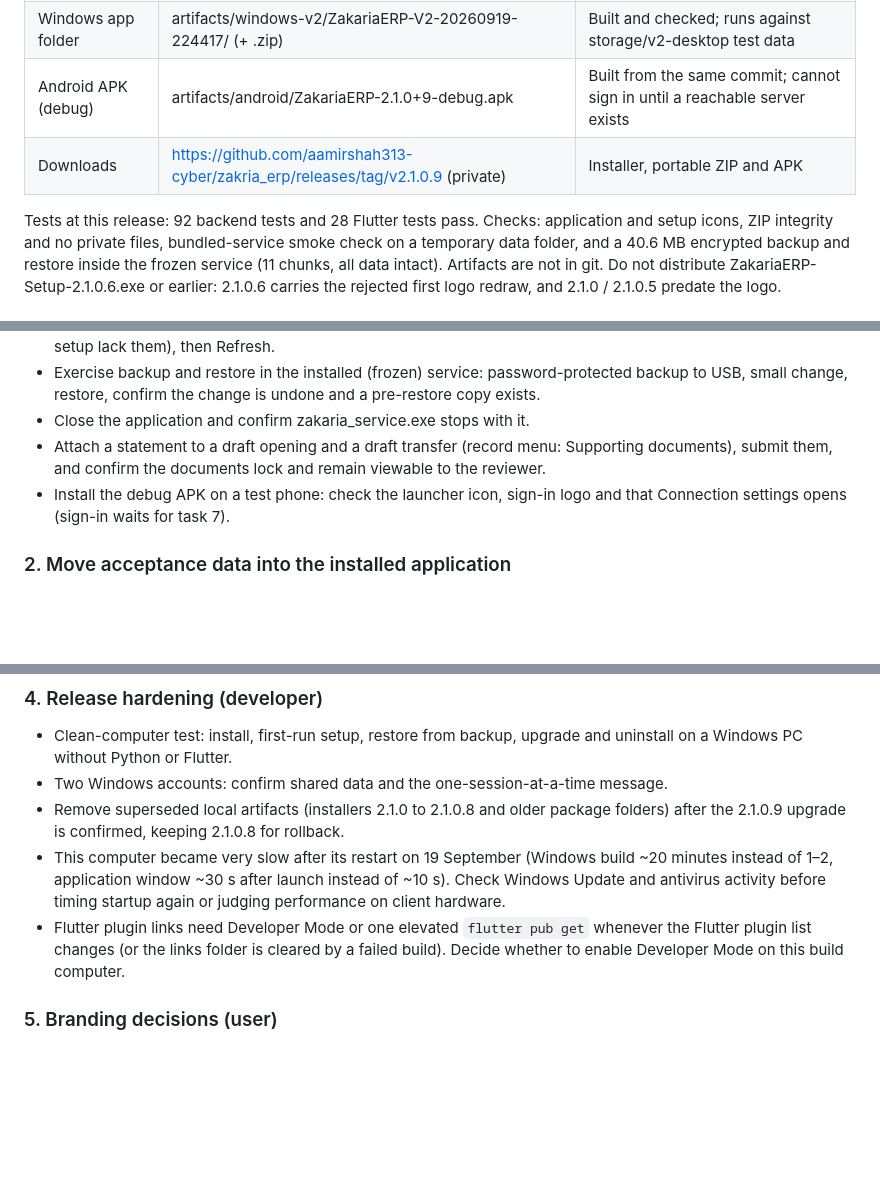
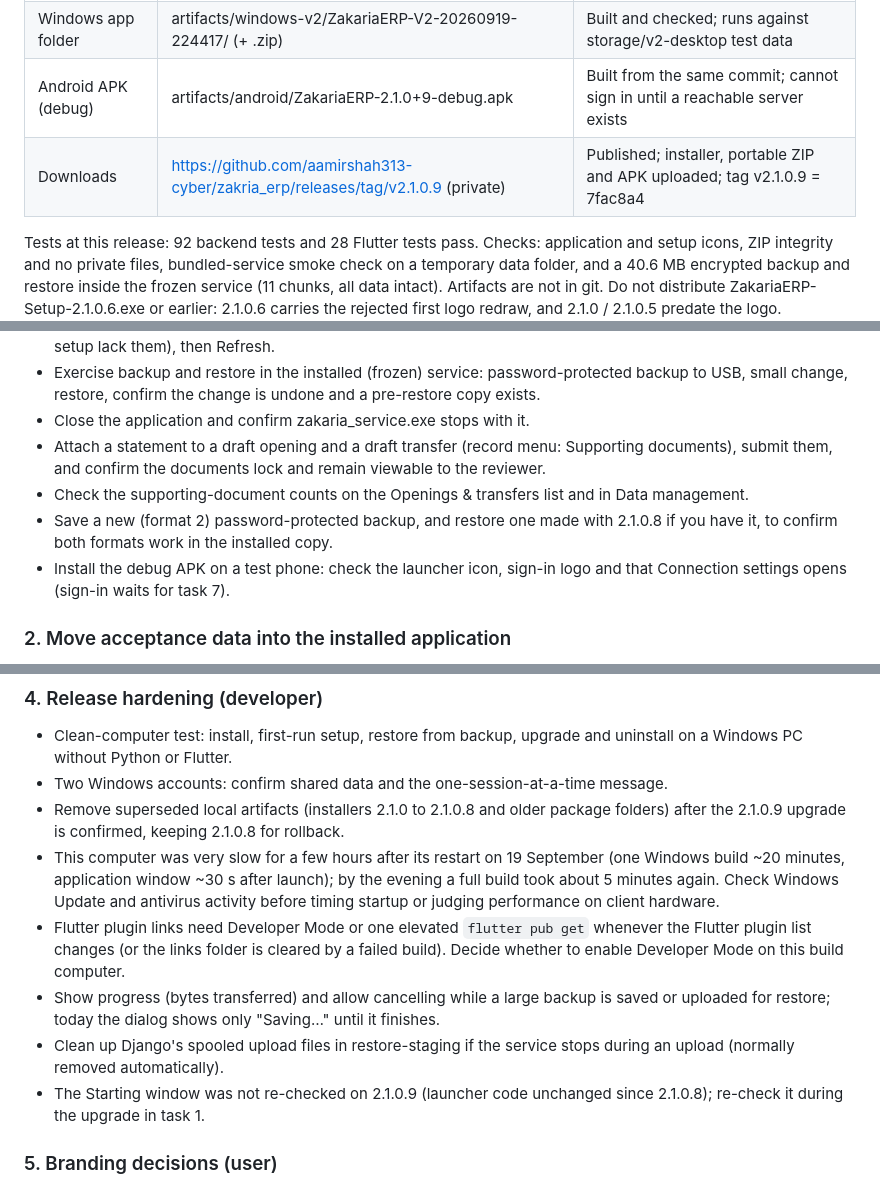
Before and after one commit to aamirshah313-cyber/zakria_erp, a Markdown page: docs/IMPLEMENTATION_STATUS.md, 3 parts joined by grey strips. GitHub-like rendering; blank space fills up the shorter version.

Commit message:
Refresh status doc: 2.1.0.9 published and next tasks
Co-Authored-By: Claude Opus 5 <noreply@anthropic.com>

```diff
--- a/docs/IMPLEMENTATION_STATUS.md
+++ b/docs/IMPLEMENTATION_STATUS.md
@@ -7,7 +7,7 @@
 | Windows installer | artifacts/installer/ZakariaERP-Setup-2.1.0.9.exe (41,701,014 bytes) | Built and checked; not yet installed over the existing installation |
 | Windows app folder | artifacts/windows-v2/ZakariaERP-V2-20260919-224417/ (+ .zip) | Built and checked; runs against storage/v2-desktop test data |
 | Android APK (debug) | artifacts/android/ZakariaERP-2.1.0+9-debug.apk | Built from the same commit; cannot sign in until a reachable server exists |
-| Downloads | https://github.com/aamirshah313-cyber/zakria_erp/releases/tag/v2.1.0.9 (private) | Installer, portable ZIP and APK |
+| Downloads | https://github.com/aamirshah313-cyber/zakria_erp/releases/tag/v2.1.0.9 (private) | Published; installer, portable ZIP and APK uploaded; tag v2.1.0.9 = 7fac8a4 |
 
 Tests at this release: 92 backend tests and 28 Flutter tests pass. Checks: application and setup icons, ZIP integrity and no private files, bundled-service smoke check on a temporary data folder, and a 40.6 MB encrypted backup and restore inside the frozen service (11 chunks, all data intact). Artifacts are not in git. Do not distribute ZakariaERP-Setup-2.1.0.6.exe or earlier: 2.1.0.6 carries the rejected first logo redraw, and 2.1.0 / 2.1.0.5 predate the logo.
 
@@ -22,6 +22,8 @@ Current priority order. Sections below record what is already delivered; the old
 - Exercise backup and restore in the installed (frozen) service: password-protected backup to USB, small change, restore, confirm the change is undone and a pre-restore copy exists.
 - Close the application and confirm zakaria_service.exe stops with it.
 - Attach a statement to a draft opening and a draft transfer (record menu: Supporting documents), submit them, and confirm the documents lock and remain viewable to the reviewer.
+- Check the supporting-document counts on the Openings & transfers list and in Data management.
+- Save a new (format 2) password-protected backup, and restore one made with 2.1.0.8 if you have it, to confirm both formats work in the installed copy.
 - Install the debug APK on a test phone: check the launcher icon, sign-in logo and that Connection settings opens (sign-in waits for task 7).
 
 ### 2. Move acceptance data into the installed application
@@ -36,8 +38,11 @@ Current priority order. Sections below record what is already delivered; the old
 - Clean-computer test: install, first-run setup, restore from backup, upgrade and uninstall on a Windows PC without Python or Flutter.
 - Two Windows accounts: confirm shared data and the one-session-at-a-time message.
 - Remove superseded local artifacts (installers 2.1.0 to 2.1.0.8 and older package folders) after the 2.1.0.9 upgrade is confirmed, keeping 2.1.0.8 for rollback.
-- This computer became very slow after its restart on 19 September (Windows build ~20 minutes instead of 1–2, application window ~30 s after launch instead of ~10 s). Check Windows Update and antivirus activity before timing startup again or judging performance on client hardware.
+- This computer was very slow for a few hours after its restart on 19 September (one Windows build ~20 minutes, application window ~30 s after launch); by the evening a full build took about 5 minutes again. Check Windows Update and antivirus activity before timing startup or judging performance on client hardware.
 - Flutter plugin links need Developer Mode or one elevated `flutter pub get` whenever the Flutter plugin list changes (or the links folder is cleared by a failed build). Decide whether to enable Developer Mode on this build computer.
+- Show progress (bytes transferred) and allow cancelling while a large backup is saved or uploaded for restore; today the dialog shows only "Saving…" until it finishes.
+- Clean up Django's spooled upload files in restore-staging if the service stops during an upload (normally removed automatically).
+- The Starting window was not re-checked on 2.1.0.9 (launcher code unchanged since 2.1.0.8); re-check it during the upgrade in task 1.
 
 ### 5. Branding decisions (user)
 - Approve the rebuilt logo (branding/mzs-logo.png) against the original branding/original/MZS.jpg.
```
